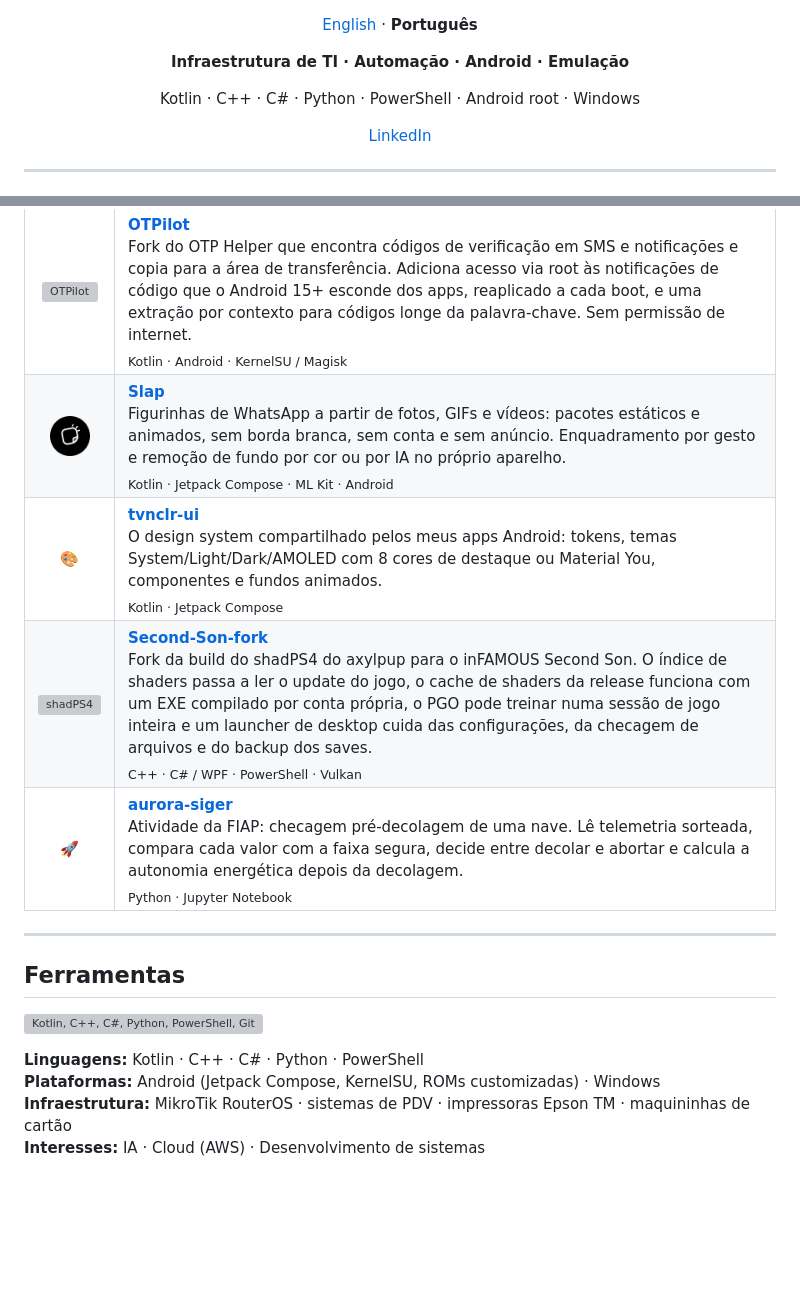
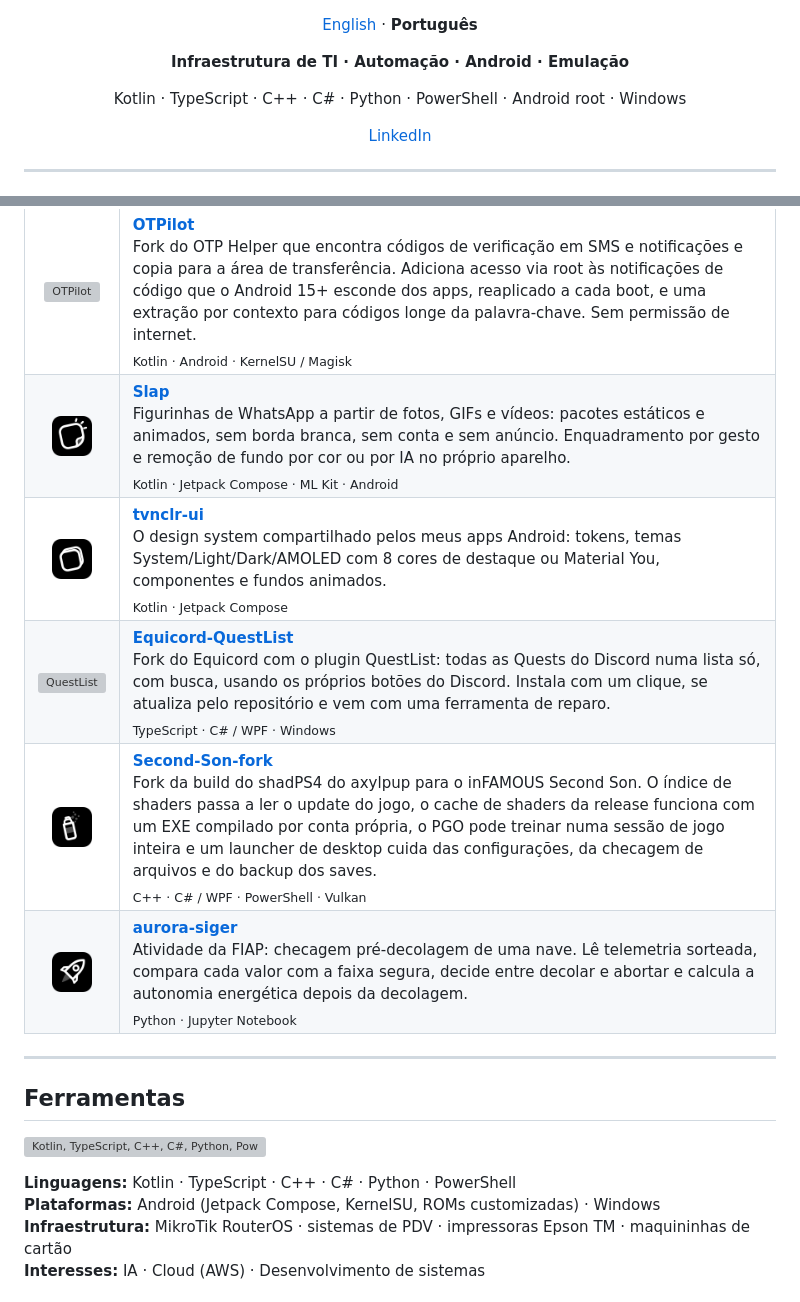
Before and after one commit to tvnclr/tvnclr, a Markdown page: README.pt-BR.md, 2 parts joined by grey strips. GitHub-like rendering; pictures changed too: assets/aurora-siger-icon.png (added), assets/second-son-icon.png (added), assets/slap-icon.png (deleted); blank space fills up the shorter version; grey boxes are pictures that could not be loaded.

Commit message:
Profile: themed icons for every project, add Equicord-QuestList
Co-Authored-By: Claude Opus 5.5 <noreply@anthropic.com>
Claude-Session: https://claude.ai/code/session_01DjmtTXQ4Lx5a23RYHEhiZL

```diff
--- a/README.pt-BR.md
+++ b/README.pt-BR.md
@@ -9,7 +9,7 @@
 </p>
 
 <p align="center">
-  Kotlin · C++ · C# · Python · PowerShell · Android root · Windows
+  Kotlin · TypeScript · C++ · C# · Python · PowerShell · Android root · Windows
 </p>
 
 <p align="center">
@@ -36,19 +36,23 @@ Os repositórios abaixo são os que têm trabalho meu. O resto da lista são for
     <td><a href="https://github.com/tvnclr/OTPilot"><strong>OTPilot</strong></a><br/>Fork do OTP Helper que encontra códigos de verificação em SMS e notificações e copia para a área de transferência. Adiciona acesso via root às notificações de código que o Android 15+ esconde dos apps, reaplicado a cada boot, e uma extração por contexto para códigos longe da palavra-chave. Sem permissão de internet.<br/><sub>Kotlin · Android · KernelSU / Magisk</sub></td>
   </tr>
   <tr>
-    <td align="center"><img src="https://raw.githubusercontent.com/tvnclr/tvnclr/main/assets/slap-icon.png" width="40" alt="Slap" /></td>
+    <td align="center"><img src="https://raw.githubusercontent.com/tvnclr/tvnclr/main/assets/slap-tile.png" width="40" alt="Slap" /></td>
     <td><a href="https://github.com/tvnclr/Slap"><strong>Slap</strong></a><br/>Figurinhas de WhatsApp a partir de fotos, GIFs e vídeos: pacotes estáticos e animados, sem borda branca, sem conta e sem anúncio. Enquadramento por gesto e remoção de fundo por cor ou por IA no próprio aparelho.<br/><sub>Kotlin · Jetpack Compose · ML Kit · Android</sub></td>
   </tr>
   <tr>
-    <td align="center">🎨</td>
+    <td align="center"><img src="https://raw.githubusercontent.com/tvnclr/tvnclr/main/assets/tvnclr-ui-icon.png" width="40" alt="tvnclr-ui" /></td>
     <td><a href="https://github.com/tvnclr/tvnclr-ui"><strong>tvnclr-ui</strong></a><br/>O design system compartilhado pelos meus apps Android: tokens, temas System/Light/Dark/AMOLED com 8 cores de destaque ou Material You, componentes e fundos animados.<br/><sub>Kotlin · Jetpack Compose</sub></td>
   </tr>
   <tr>
-    <td align="center"><img src="https://raw.githubusercontent.com/tvnclr/Second-Son-fork/second-son-dev/.github/shadps4.png" width="40" alt="shadPS4" /></td>
+    <td align="center"><img src="https://raw.githubusercontent.com/tvnclr/Equicord-QuestList/main/questlist/branding/icon-512.png" width="40" alt="QuestList" /></td>
+    <td><a href="https://github.com/tvnclr/Equicord-QuestList"><strong>Equicord-QuestList</strong></a><br/>Fork do Equicord com o plugin QuestList: todas as Quests do Discord numa lista só, com busca, usando os próprios botões do Discord. Instala com um clique, se atualiza pelo repositório e vem com uma ferramenta de reparo.<br/><sub>TypeScript · C# / WPF · Windows</sub></td>
+  </tr>
+  <tr>
+    <td align="center"><img src="https://raw.githubusercontent.com/tvnclr/tvnclr/main/assets/second-son-icon.png" width="40" alt="Second-Son-fork" /></td>
     <td><a href="https://github.com/tvnclr/Second-Son-fork"><strong>Second-Son-fork</strong></a><br/>Fork da build do shadPS4 do axylpup para o inFAMOUS Second Son. O índice de shaders passa a ler o update do jogo, o cache de shaders da release funciona com um EXE compilado por conta própria, o PGO pode treinar numa sessão de jogo inteira e um launcher de desktop cuida das configurações, da checagem de arquivos e do backup dos saves.<br/><sub>C++ · C# / WPF · PowerShell · Vulkan</sub></td>
   </tr>
   <tr>
-    <td align="center">🚀</td>
+    <td align="center"><img src="https://raw.githubusercontent.com/tvnclr/tvnclr/main/assets/aurora-siger-icon.png" width="40" alt="aurora-siger" /></td>
     <td><a href="https://github.com/tvnclr/aurora-siger"><strong>aurora-siger</strong></a><br/>Atividade da FIAP: checagem pré-decolagem de uma nave. Lê telemetria sorteada, compara cada valor com a faixa segura, decide entre decolar e abortar e calcula a autonomia energética depois da decolagem.<br/><sub>Python · Jupyter Notebook</sub></td>
   </tr>
 </table>
@@ -59,11 +63,11 @@ Os repositórios abaixo são os que têm trabalho meu. O resto da lista são for
 
 <p>
   <a href="https://skillicons.dev">
-    <img src="https://skillicons.dev/icons?i=kotlin,cpp,cs,py,powershell,git,androidstudio,windows&theme=dark" alt="Kotlin, C++, C#, Python, PowerShell, Git, Android Studio e Windows" />
+    <img src="https://skillicons.dev/icons?i=kotlin,ts,cpp,cs,py,powershell,git,androidstudio,windows&theme=dark" alt="Kotlin, TypeScript, C++, C#, Python, PowerShell, Git, Android Studio e Windows" />
   </a>
 </p>
 
-**Linguagens:** Kotlin · C++ · C# · Python · PowerShell
+**Linguagens:** Kotlin · TypeScript · C++ · C# · Python · PowerShell
 **Plataformas:** Android (Jetpack Compose, KernelSU, ROMs customizadas) · Windows
 **Infraestrutura:** MikroTik RouterOS · sistemas de PDV · impressoras Epson TM · maquininhas de cartão
 **Interesses:** IA · Cloud (AWS) · Desenvolvimento de sistemas
```
Also changed, not shown: README.md (+11 -7 lines).
